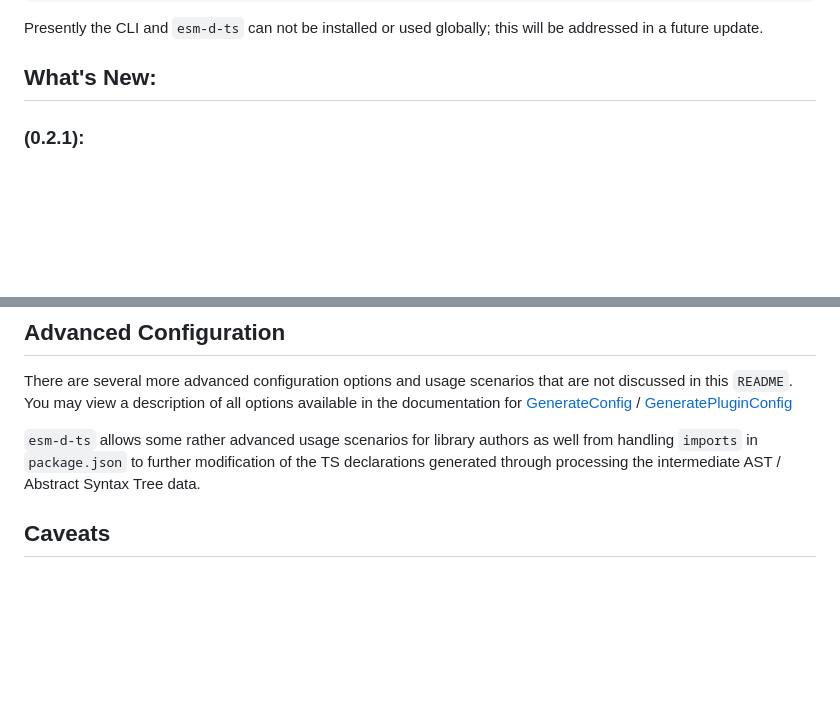
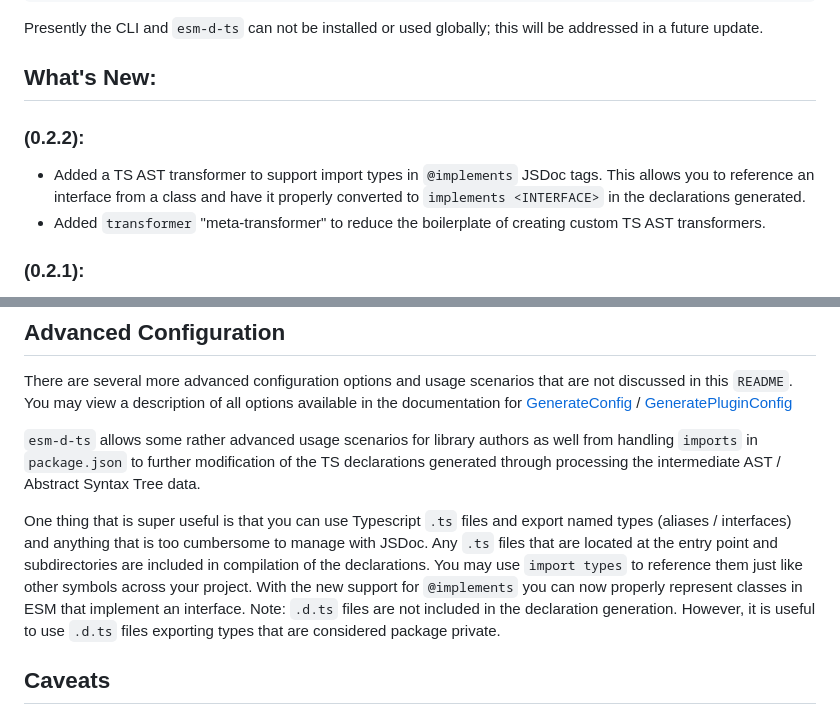
Before and after one commit to typhonjs-node-build-test/esm-d-ts, a Markdown page: README.md, 2 parts joined by grey strips. Drawn GitHub-style; blank space fills up the shorter version.

```diff
--- a/README.md
+++ b/README.md
@@ -31,6 +31,10 @@ It is recommended to install `esm-d-ts` as a developer dependency in `package.js
 Presently the CLI and `esm-d-ts` can not be installed or used globally; this will be addressed in a future update.
 
 ## What's New:
+### (0.2.2):
+- Added a TS AST transformer to support import types in `@implements` JSDoc tags. This allows you to reference
+  an interface from a class and have it properly converted to `implements <INTERFACE>` in the declarations generated.
+- Added `transformer` "meta-transformer" to reduce the boilerplate of creating custom TS AST transformers.
 
 ### (0.2.1):
 
@@ -226,6 +230,13 @@ may view a description of all options available in the documentation for
 `package.json` to further modification of the TS declarations generated through processing the intermediate AST /
 Abstract Syntax Tree data.
 
+One thing that is super useful is that you can use Typescript `.ts` files and export named types (aliases / interfaces)
+and anything that is too cumbersome to manage with JSDoc. Any `.ts` files that are located at the entry point and
+subdirectories are included in compilation of the declarations. You may use `import types` to reference them just like
+other symbols across your project. With the new support for `@implements` you can now properly represent classes in ESM
+that implement an interface. Note: `.d.ts` files are not included in the declaration generation. However, it is useful
+to use `.d.ts` files exporting types that are considered package private.
+
 ## Caveats
 
 There is not a well-defined resource that pulls together all the concepts employed or available for using JSDoc to
```
